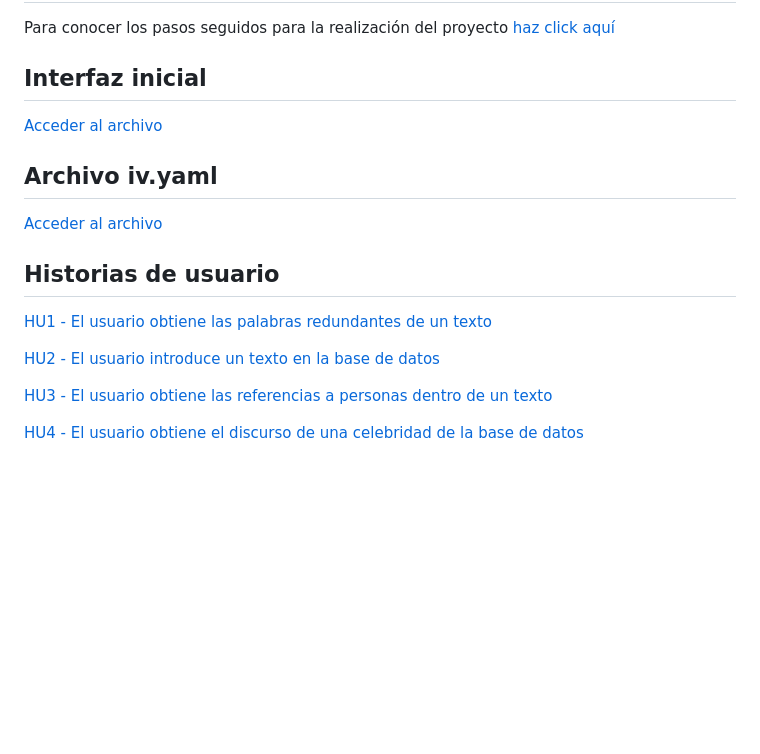
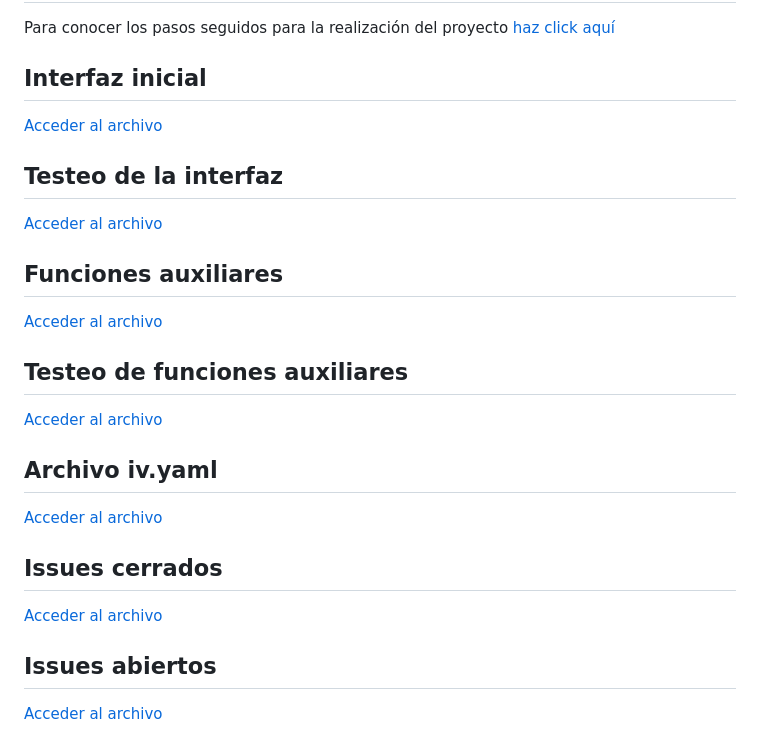
Before and after one commit to guillelpnz/FiltradoInfo, a Markdown page: README.md, the part around the change printed below. GitHub-like rendering; blank space fills up the shorter version.

```diff
--- a/README.md
+++ b/README.md
@@ -24,16 +47,26 @@ Para conocer los pasos seguidos para la realización del proyecto [haz click aqu
 
 [Acceder al archivo](src/texto.go)
 
+## Testeo de la interfaz
+
+[Acceder al archivo](src/texto_test.go)
+
+## Funciones auxiliares
+
+[Acceder al archivo](src/funcs.go)
+
+## Testeo de funciones auxiliares
+
+[Acceder al archivo](src/funcs_test.go)
+
 ## Archivo iv.yaml
 
 [Acceder al archivo](iv.yaml)
 
-## Historias de usuario
+## Issues cerrados
 
-[HU1 - El usuario obtiene las palabras redundantes de un texto](https://github.com/guillelpnz/TextAnalyzer/issues/7)
+[Acceder al archivo](https://github.com/guillelpnz/TextAnalyzer/issues?q=is%3Aissue+is%3Aclosed)
 
-[HU2 - El usuario introduce un texto en la base de datos](https://github.com/guillelpnz/TextAnalyzer/issues/8)
+## Issues abiertos
 
-[HU3 - El usuario obtiene las referencias a personas dentro de un texto](https://github.com/guillelpnz/TextAnalyzer/issues/9)
-
-[HU4 - El usuario obtiene el discurso de una celebridad de la base de datos](https://github.com/guillelpnz/TextAnalyzer/issues/10)
+[Acceder al archivo](https://github.com/guillelpnz/TextAnalyzer/issues)
```
Also changed, not shown: other parts of README.md (+27 -4 lines), docs/pasos.md (+17 -0 lines), docs/imagenes/logo.jpg (added), 1 other file.
